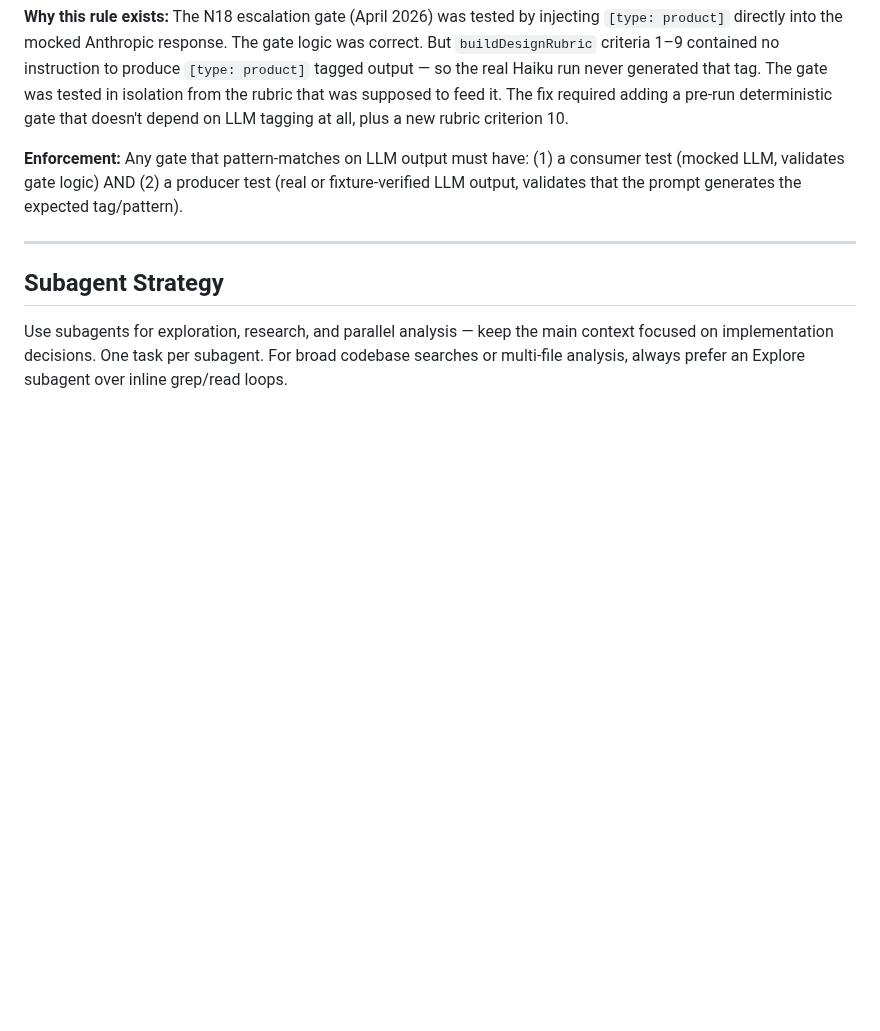
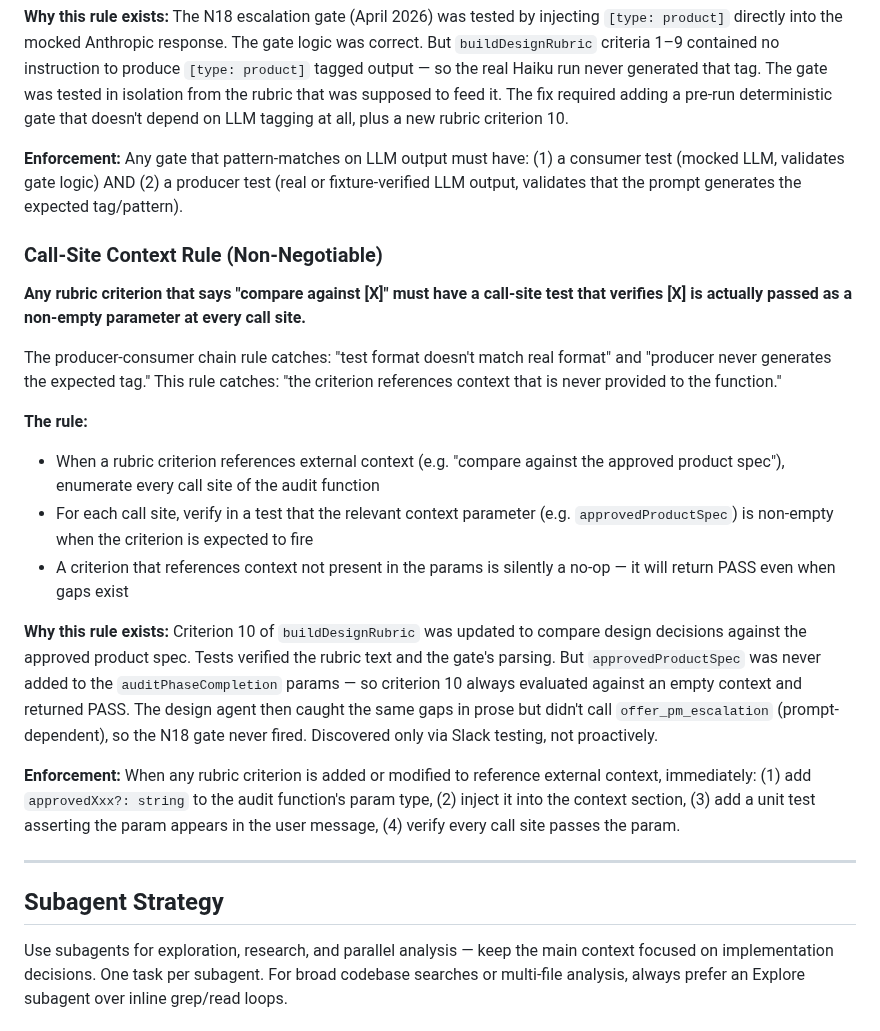
Before and after one commit to sanjaysahgal/agentic-sdlc, a Markdown page: CLAUDE.md, the part around the change. Drawn GitHub-style; blank space fills up the shorter version.

Commit message:
docs: add Call-Site Context Rule to CLAUDE.md testing discipline
Third layer of the producer-consumer chain: when a rubric criterion references
external context ("compare against X"), verify X is actually passed at every
call site. Criterion 10 failure (April 2026) was the production incident:
rubric text and gate parsing were tested, but approvedProductSpec was never
wired into the function params — silent PASS on every evaluation.

Co-Authored-By: Claude Sonnet 4.6 <noreply@anthropic.com>

```diff
--- a/CLAUDE.md
+++ b/CLAUDE.md
@@ -165,6 +165,22 @@ The N18 escalation gate (April 2026) was tested by injecting `[type: product]` d
 
 **Enforcement:** Any gate that pattern-matches on LLM output must have: (1) a consumer test (mocked LLM, validates gate logic) AND (2) a producer test (real or fixture-verified LLM output, validates that the prompt generates the expected tag/pattern).
 
+### Call-Site Context Rule (Non-Negotiable)
+
+**Any rubric criterion that says "compare against [X]" must have a call-site test that verifies [X] is actually passed as a non-empty parameter at every call site.**
+
+The producer-consumer chain rule catches: "test format doesn't match real format" and "producer never generates the expected tag." This rule catches: "the criterion references context that is never provided to the function."
+
+**The rule:**
+- When a rubric criterion references external context (e.g. "compare against the approved product spec"), enumerate every call site of the audit function
+- For each call site, verify in a test that the relevant context parameter (e.g. `approvedProductSpec`) is non-empty when the criterion is expected to fire
+- A criterion that references context not present in the params is silently a no-op — it will return PASS even when gaps exist
+
+**Why this rule exists:**
+Criterion 10 of `buildDesignRubric` was updated to compare design decisions against the approved product spec. Tests verified the rubric text and the gate's parsing. But `approvedProductSpec` was never added to the `auditPhaseCompletion` params — so criterion 10 always evaluated against an empty context and returned PASS. The design agent then caught the same gaps in prose but didn't call `offer_pm_escalation` (prompt-dependent), so the N18 gate never fired. Discovered only via Slack testing, not proactively.
+
+**Enforcement:** When any rubric criterion is added or modified to reference external context, immediately: (1) add `approvedXxx?: string` to the audit function's param type, (2) inject it into the context section, (3) add a unit test asserting the param appears in the user message, (4) verify every call site passes the param.
+
 ---
 
 ## Subagent Strategy
```
